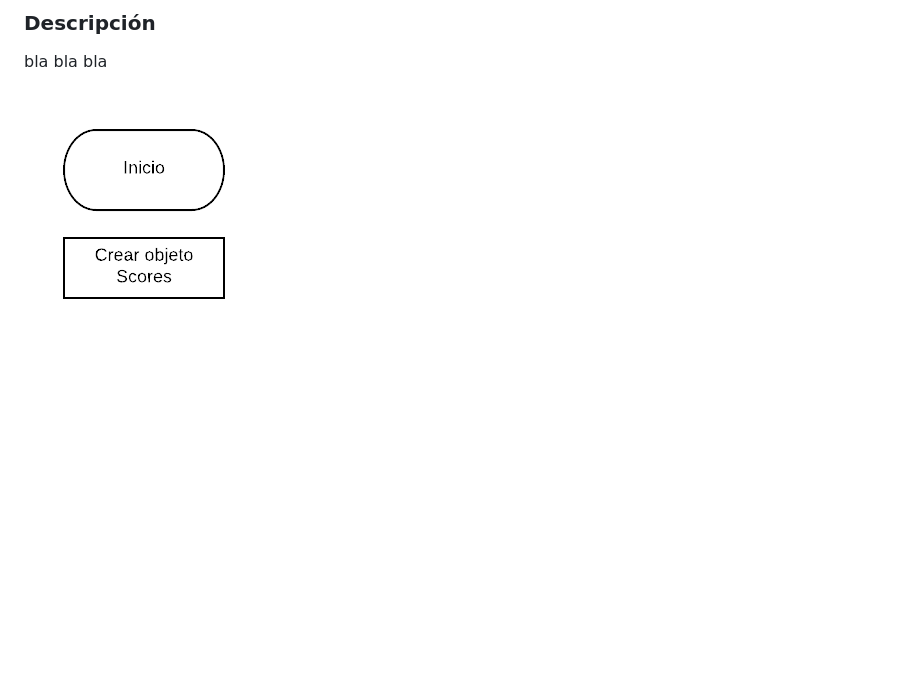
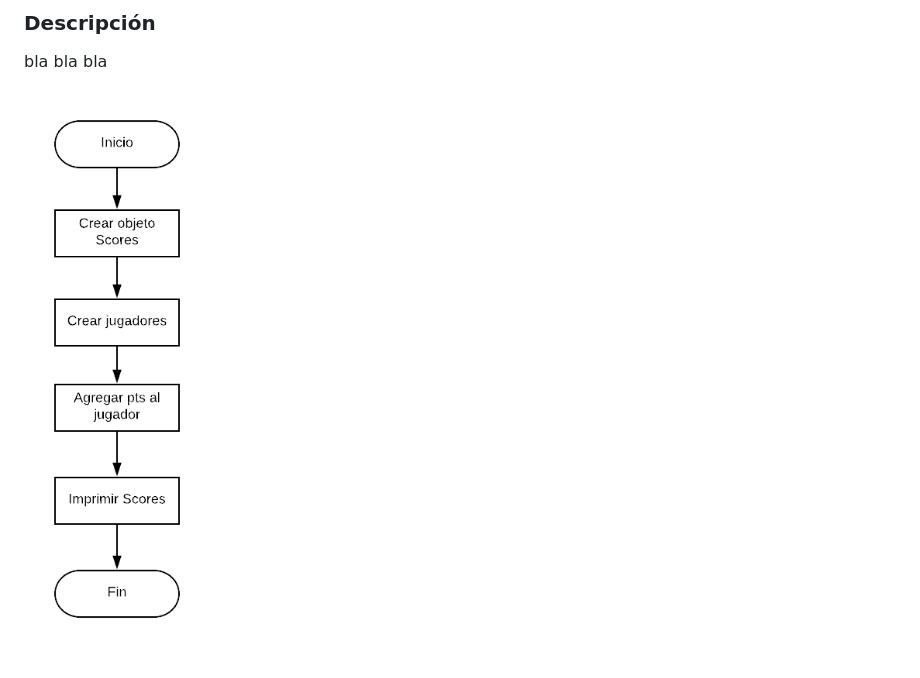
Before and after one commit to belenha/scorekeeper, a Markdown page: README.md, the part around the change. Drawn GitHub-style; pictures changed too: assets/images/diagrama-flujo.png (added), assets/img/diagrama-blanco.png (deleted); blank space fills up the shorter version.

```diff
--- a/README.md
+++ b/README.md
@@ -25,4 +25,4 @@ En esta parte se describe la funcionalidad del proyecto descrito en pasos.
 
 bla bla bla
 
-![Diagrama de flujo del problema SCOREKEEPER](assets/img/diagrama-blanco.png)
+![Diagrama de flujo del problema SCOREKEEPER](assets/images/diagrama-flujo.png)
```
Also changed, not shown: 1 other file.
